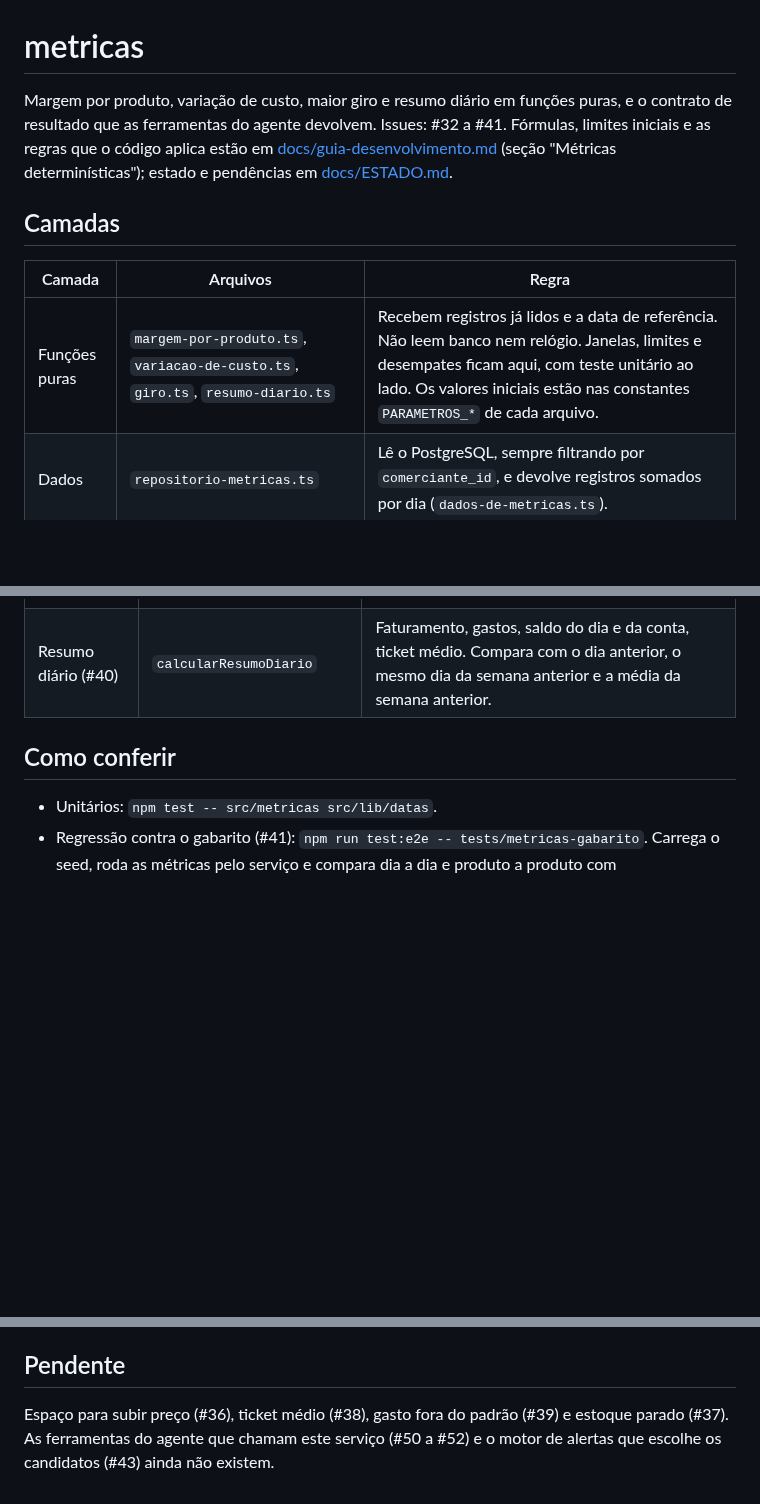
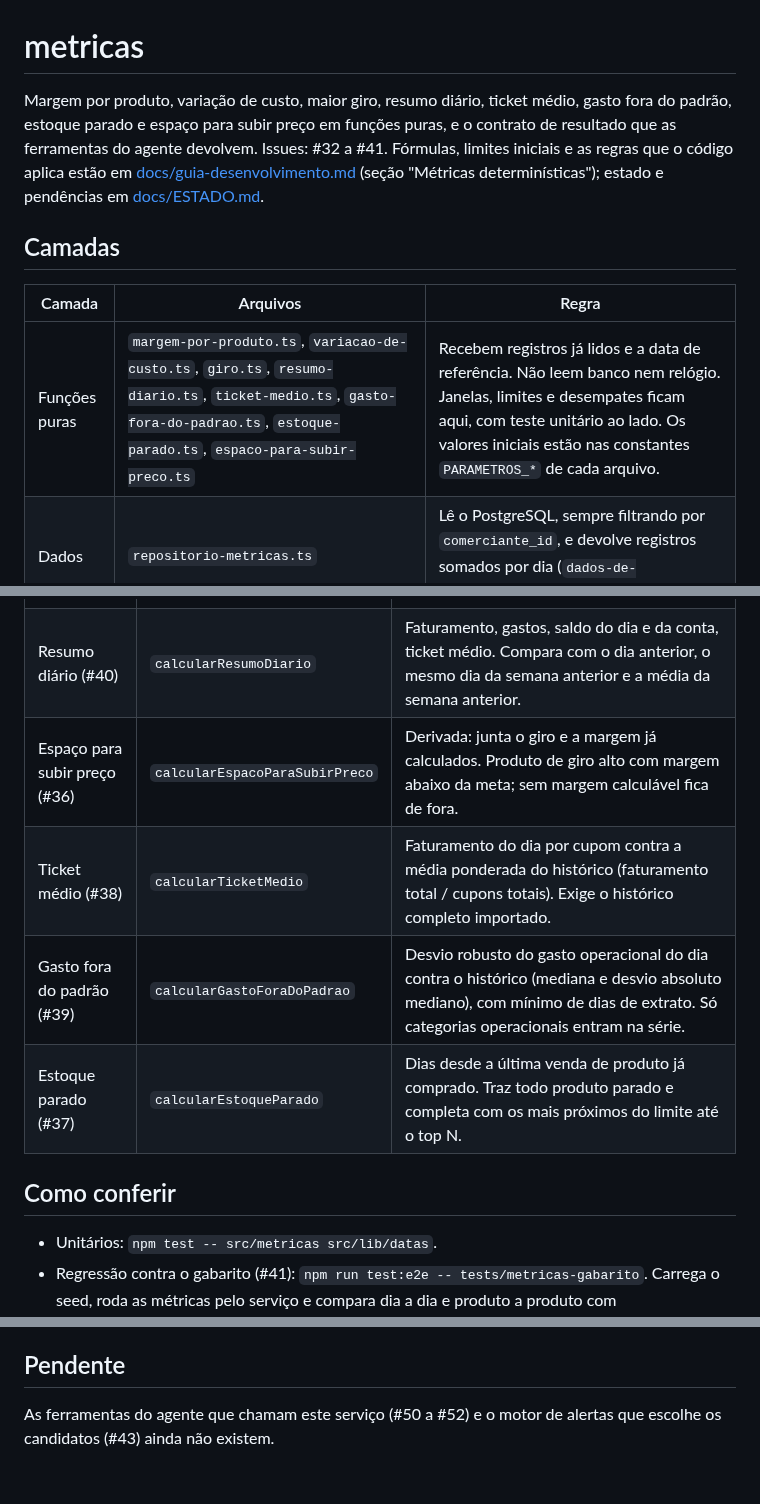
Before and after one commit to insignia-corp/omnia, a Markdown page: src/metricas/README.md, 3 parts joined by grey strips. Drawn GitHub-style; blank space fills up the shorter version.

Commit message:
docs: README e regras de método das métricas com ticket médio, gasto, estoque e espaço
O README ganha as quatro métricas P1 e P2. O guia generaliza a regra de dia sem
dado para o ticket médio e o gasto fora do padrão e registra a estatística em
inteiros e a exclusão do produto nunca comprado ou nunca vendido do estoque
parado.

Co-Authored-By: Claude Sonnet 5.5 <noreply@anthropic.com>

```diff
--- a/src/metricas/README.md
+++ b/src/metricas/README.md
@@ -1,12 +1,12 @@
 # metricas
 
-Margem por produto, variação de custo, maior giro e resumo diário em funções puras, e o contrato de resultado que as ferramentas do agente devolvem. Issues: #32 a #41. Fórmulas, limites iniciais e as regras que o código aplica estão em [docs/guia-desenvolvimento.md](../../docs/guia-desenvolvimento.md) (seção "Métricas determinísticas"); estado e pendências em [docs/ESTADO.md](../../docs/ESTADO.md).
+Margem por produto, variação de custo, maior giro, resumo diário, ticket médio, gasto fora do padrão, estoque parado e espaço para subir preço em funções puras, e o contrato de resultado que as ferramentas do agente devolvem. Issues: #32 a #41. Fórmulas, limites iniciais e as regras que o código aplica estão em [docs/guia-desenvolvimento.md](../../docs/guia-desenvolvimento.md) (seção "Métricas determinísticas"); estado e pendências em [docs/ESTADO.md](../../docs/ESTADO.md).
 
 ## Camadas
 
 | Camada | Arquivos | Regra |
 | --- | --- | --- |
-| Funções puras | `margem-por-produto.ts`, `variacao-de-custo.ts`, `giro.ts`, `resumo-diario.ts` | Recebem registros já lidos e a data de referência. Não leem banco nem relógio. Janelas, limites e desempates ficam aqui, com teste unitário ao lado. Os valores iniciais estão nas constantes `PARAMETROS_*` de cada arquivo. |
+| Funções puras | `margem-por-produto.ts`, `variacao-de-custo.ts`, `giro.ts`, `resumo-diario.ts`, `ticket-medio.ts`, `gasto-fora-do-padrao.ts`, `estoque-parado.ts`, `espaco-para-subir-preco.ts` | Recebem registros já lidos e a data de referência. Não leem banco nem relógio. Janelas, limites e desempates ficam aqui, com teste unitário ao lado. Os valores iniciais estão nas constantes `PARAMETROS_*` de cada arquivo. |
 | Dados | `repositorio-metricas.ts` | Lê o PostgreSQL, sempre filtrando por `comerciante_id`, e devolve registros somados por dia (`dados-de-metricas.ts`). |
 | Serviço | `metricas.service.ts` | Junta as duas camadas. É o que as ferramentas do agente (#50 a #52) chamam, com o `comerciante_id` da sessão, nunca do modelo. |
 
@@ -28,6 +28,10 @@ Toda métrica devolve um `ResultadoMetrica<T>` ou um `DadoAusente`.
 | Variação de custo (#35) | `calcularVariacoesDeCusto` | Duas últimas compras do mesmo produto e do mesmo fornecedor, de notas diferentes. Devolve `acima_do_limite` e `recente`; quem decide o alerta é o motor (#43). |
 | Maior giro (#34) | `calcularGiro` | Últimos dias contra a média semanal dos dias anteriores. A alta só vale para produto de média semanal mínima; rankings de alta e de volume. |
 | Resumo diário (#40) | `calcularResumoDiario` | Faturamento, gastos, saldo do dia e da conta, ticket médio. Compara com o dia anterior, o mesmo dia da semana anterior e a média da semana anterior. |
+| Espaço para subir preço (#36) | `calcularEspacoParaSubirPreco` | Derivada: junta o giro e a margem já calculados. Produto de giro alto com margem abaixo da meta; sem margem calculável fica de fora. |
+| Ticket médio (#38) | `calcularTicketMedio` | Faturamento do dia por cupom contra a média ponderada do histórico (faturamento total / cupons totais). Exige o histórico completo importado. |
+| Gasto fora do padrão (#39) | `calcularGastoForaDoPadrao` | Desvio robusto do gasto operacional do dia contra o histórico (mediana e desvio absoluto mediano), com mínimo de dias de extrato. Só categorias operacionais entram na série. |
+| Estoque parado (#37) | `calcularEstoqueParado` | Dias desde a última venda de produto já comprado. Traz todo produto parado e completa com os mais próximos do limite até o top N. |
 
 ## Como conferir
 
@@ -36,4 +40,4 @@ Toda métrica devolve um `ResultadoMetrica<T>` ou um `DadoAusente`.
 
 ## Pendente
 
-Espaço para subir preço (#36), ticket médio (#38), gasto fora do padrão (#39) e estoque parado (#37). As ferramentas do agente que chamam este serviço (#50 a #52) e o motor de alertas que escolhe os candidatos (#43) ainda não existem.
+As ferramentas do agente que chamam este serviço (#50 a #52) e o motor de alertas que escolhe os candidatos (#43) ainda não existem.
```
Also changed, not shown: docs/guia-desenvolvimento.md (+3 -1 lines).
